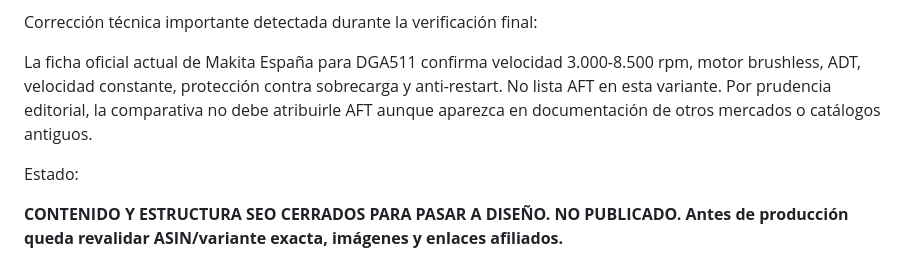
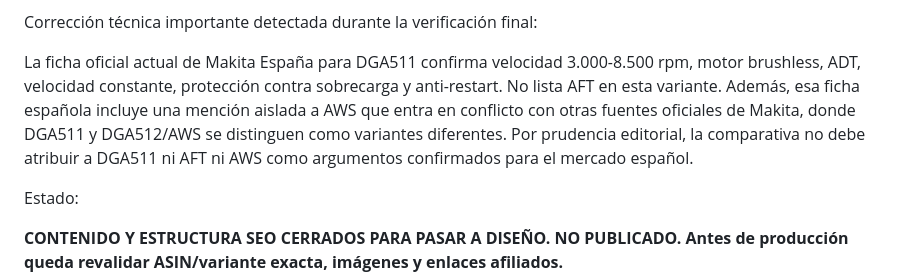
Before and after one commit to SuperSergi/compra-con-criterio, a Markdown page: COMPRA-CON-SENTIDO-MASTER.md, the part around the change. Rendered like a GitHub page.

Commit message:
SEO: documentar discrepancia Makita DGA511

```diff
--- a/COMPRA-CON-SENTIDO-MASTER.md
+++ b/COMPRA-CON-SENTIDO-MASTER.md
@@ -1073,7 +1073,7 @@ Enlazado interno al publicar:
 
 Corrección técnica importante detectada durante la verificación final:
 
-La ficha oficial actual de Makita España para DGA511 confirma velocidad 3.000-8.500 rpm, motor brushless, ADT, velocidad constante, protección contra sobrecarga y anti-restart. No lista AFT en esta variante. Por prudencia editorial, la comparativa no debe atribuirle AFT aunque aparezca en documentación de otros mercados o catálogos antiguos.
+La ficha oficial actual de Makita España para DGA511 confirma velocidad 3.000-8.500 rpm, motor brushless, ADT, velocidad constante, protección contra sobrecarga y anti-restart. No lista AFT en esta variante. Además, esa ficha española incluye una mención aislada a AWS que entra en conflicto con otras fuentes oficiales de Makita, donde DGA511 y DGA512/AWS se distinguen como variantes diferentes. Por prudencia editorial, la comparativa no debe atribuir a DGA511 ni AFT ni AWS como argumentos confirmados para el mercado español.
 
 Estado:
 
```
